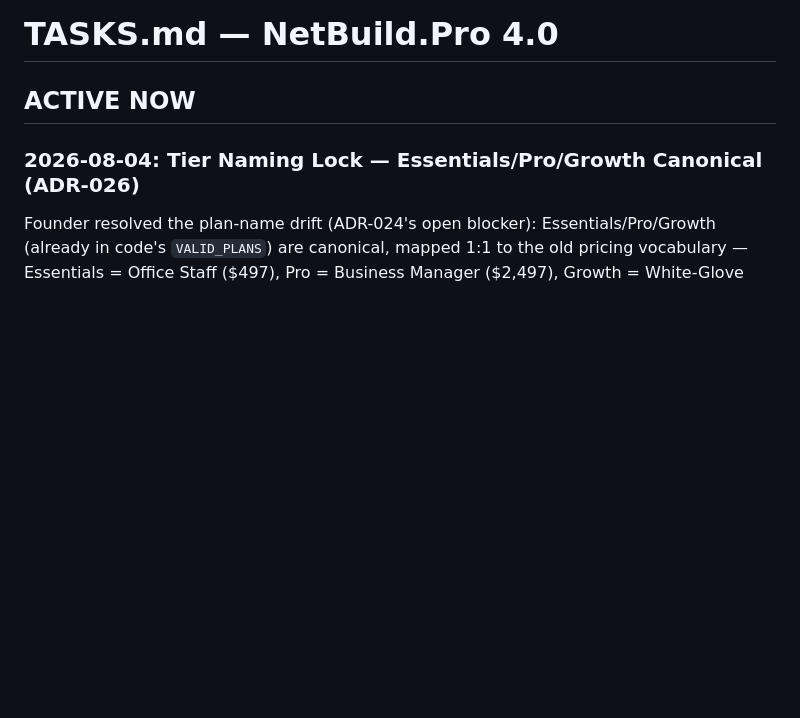
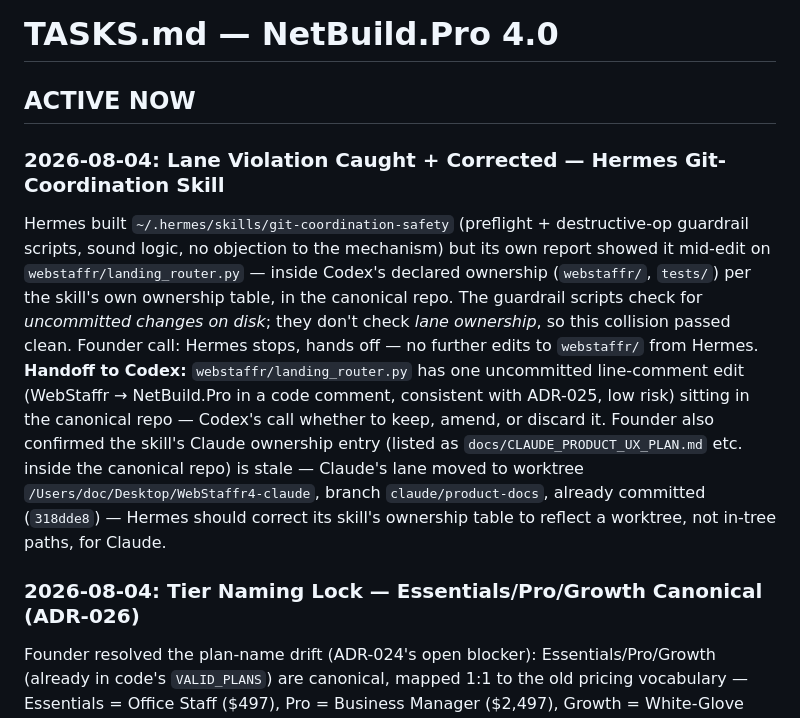
Before and after one commit to keithtortorich/WebStaffr4.0, a Markdown page: TASKS.md, the part around the change. GitHub-like rendering; blank space fills up the shorter version.

Commit message:
docs: log Hermes lane-violation catch on webstaffr/landing_router.py, handoff to Codex

```diff
--- a/TASKS.md
+++ b/TASKS.md
@@ -1,6 +1,9 @@
 # TASKS.md — NetBuild.Pro 4.0
 
 ## ACTIVE NOW
+
+### 2026-08-04: Lane Violation Caught + Corrected — Hermes Git-Coordination Skill
+Hermes built `~/.hermes/skills/git-coordination-safety` (preflight + destructive-op guardrail scripts, sound logic, no objection to the mechanism) but its own report showed it mid-edit on `webstaffr/landing_router.py` — inside Codex's declared ownership (`webstaffr/`, `tests/`) per the skill's own ownership table, in the canonical repo. The guardrail scripts check for *uncommitted changes on disk*; they don't check *lane ownership*, so this collision passed clean. Founder call: Hermes stops, hands off — no further edits to `webstaffr/` from Hermes. **Handoff to Codex:** `webstaffr/landing_router.py` has one uncommitted line-comment edit (WebStaffr → NetBuild.Pro in a code comment, consistent with ADR-025, low risk) sitting in the canonical repo — Codex's call whether to keep, amend, or discard it. Founder also confirmed the skill's Claude ownership entry (listed as `docs/CLAUDE_PRODUCT_UX_PLAN.md` etc. inside the canonical repo) is stale — Claude's lane moved to worktree `/Users/doc/Desktop/WebStaffr4-claude`, branch `claude/product-docs`, already committed (`318dde8`) — Hermes should correct its skill's ownership table to reflect a worktree, not in-tree paths, for Claude.
 
 ### 2026-08-04: Tier Naming Lock — Essentials/Pro/Growth Canonical (ADR-026)
 Founder resolved the plan-name drift (ADR-024's open blocker): Essentials/Pro/Growth (already in code's `VALID_PLANS`) are canonical, mapped 1:1 to the old pricing vocabulary — Essentials = Office Staff ($497), Pro = Business Manager ($2,497), Growth = White-Glove ($5,000+). `AGENT_TEAM_PLAN.md`'s tier column is now stale, correct on next touch. ADR-024 amended: customer portal ships in **Pro** tier (was written as "Business Manager tier"). `docs/CLAUDE_PRODUCT_UX_PLAN.md` Phase 1 items 2-3 (tier reconciliation, single- vs. three-tier pricing) now resolved — three-tier stands, Phase 6's single-$997-tier proposal is superseded. Phase 1's only remaining open item: ICP/scope/supported-trades definition (item 4).
```
